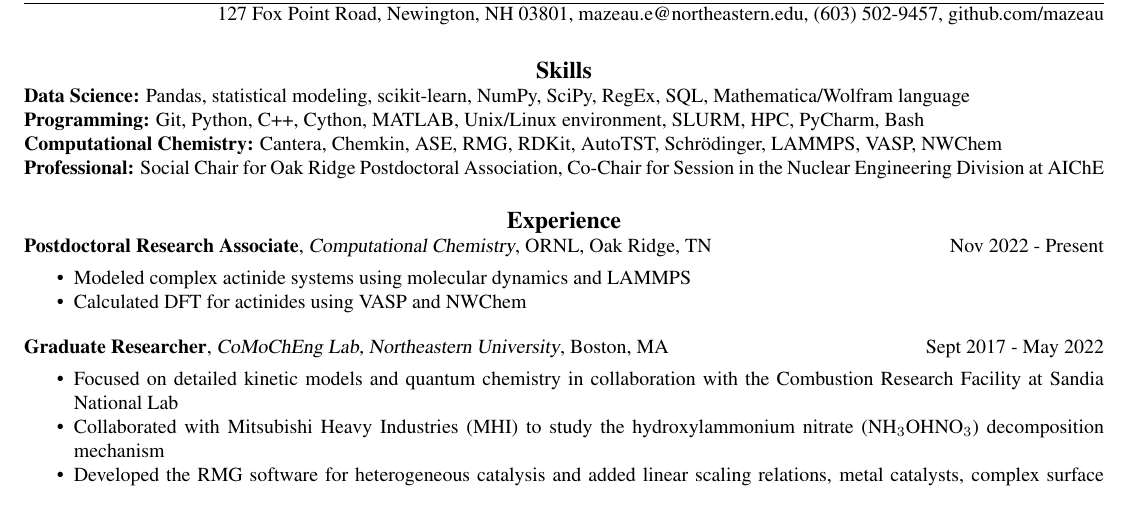
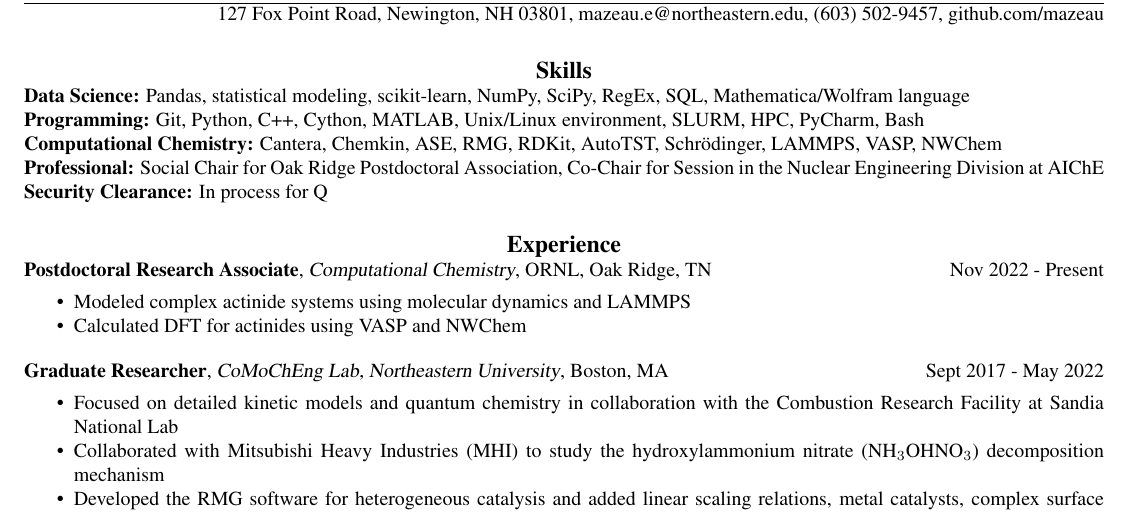
Before and after one commit to mazeau/Emily-Resume, a LaTeX CV (main.tex): part of the page, cut so that both start at the same text. Compiled offline with pdfLaTeX.

Commit message:
adding sc

```diff
--- a/main.tex
+++ b/main.tex
@@ -63,6 +63,7 @@ urlcolor=black]{hyperref}
 \textbf{Programming:} Git, Python, C++, Cython, MATLAB, Unix/Linux environment, SLURM, HPC, PyCharm, Bash\\
 \textbf{Computational Chemistry:} Cantera, Chemkin, ASE, RMG, RDKit, AutoTST, Schrödinger, LAMMPS, VASP, NWChem\\
 \textbf{Professional:} Social Chair for Oak Ridge Postdoctoral Association, Co-Chair for Session in the Nuclear Engineering Division at AIChE
+\textbf{Security Clearance:} In process for Q
 % \textbf{Laboratory:} Cell culture, HPLC,
 % \textbf{Programming \& Simulation:} Python, MatLab, Java, C++, Quantum chemistry, Cantera, Chemkin \\
 % \textbf{Computer:} Microsoft Office, Adobe Creative Suite \\
```
